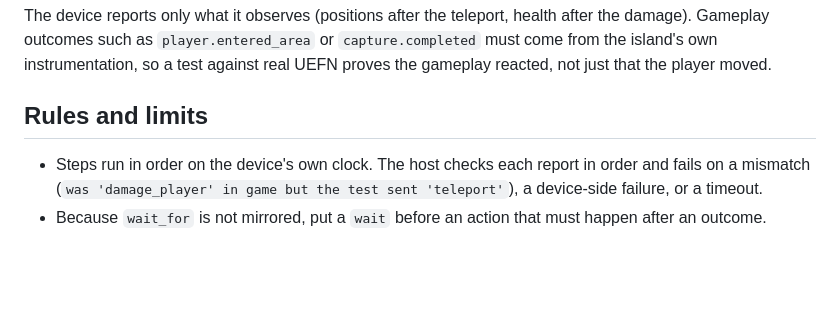
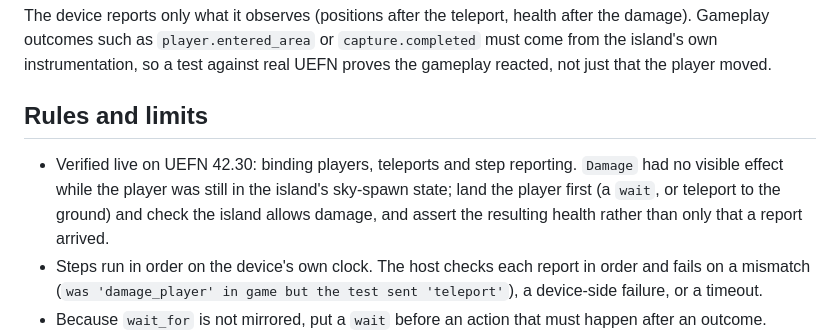
Before and after one commit to berry-13/UEFN, a Markdown page: docs/scenarios.md, the part around the change. Rendered like a GitHub page; blank space fills up the shorter version.

```diff
--- a/docs/scenarios.md
+++ b/docs/scenarios.md
@@ -55,6 +55,11 @@ player moved.
 
 ## Rules and limits
 
+- Verified live on UEFN 42.30: binding players, teleports and step
+  reporting. `Damage` had no visible effect while the player was still in the
+  island's sky-spawn state; land the player first (a `wait`, or teleport to
+  the ground) and check the island allows damage, and assert the resulting
+  health rather than only that a report arrived.
 - Steps run in order on the device's own clock. The host checks each report
   in order and fails on a mismatch (`was 'damage_player' in game but the
   test sent 'teleport'`), a device-side failure, or a timeout.
```
Also changed, not shown: docs/capabilities.md (+3 -2 lines), docs/evidence/uefn-42.30-live.md (+24 -0 lines).
